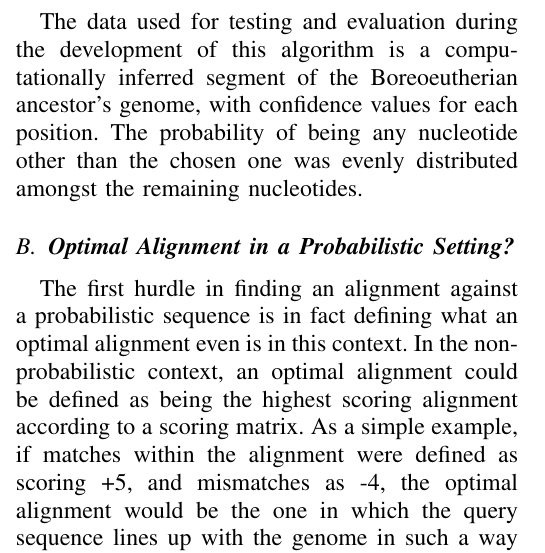
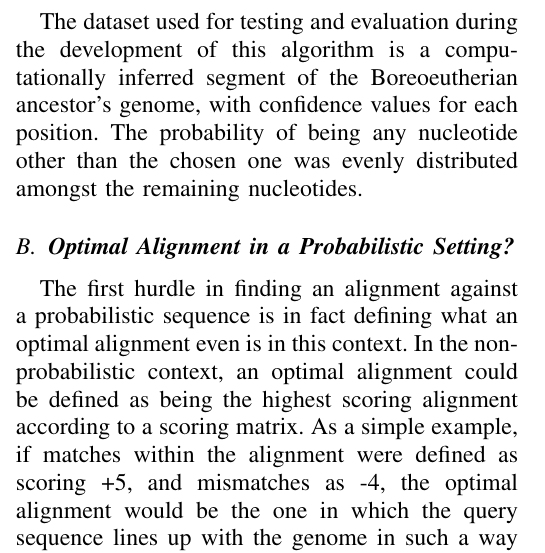
Before and after one commit to legalamb77/AlignmentForProbabilisticSequences, a LaTeX paper (bioproj.tex): part of one column of page 1 of 7, cut so that both start at the same text. Compiled offline with pdfLaTeX; a missing font is replaced by an installed copy or a similar font; a LaTeX package or settings file that is missing is left out.

Commit message:
Fixed minor typos

```diff
--- a/bioproj.tex
+++ b/bioproj.tex
@@ -53,7 +53,7 @@ T & 0    & 1 & 0.5 &
 \end{tabular}
 \end{table}
 
-	The data used for testing and evaluation during the development of this algorithm is a computationally inferred segment of the Boreoeutherian ancestor's genome, with confidence values for each position. The probability of being any nucleotide other than the chosen one was evenly distributed amongst the remaining nucleotides.
+	The dataset used for testing and evaluation during the development of this algorithm is a computationally inferred segment of the Boreoeutherian ancestor's genome, with confidence values for each position. The probability of being any nucleotide other than the chosen one was evenly distributed amongst the remaining nucleotides.
 
 	\subsection{\textbf{Optimal Alignment in a Probabilistic Setting?}}
 
```
Also changed, not shown: bioproj.pdf.
